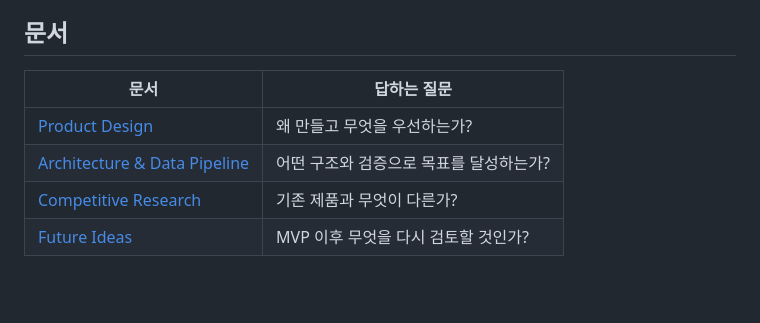
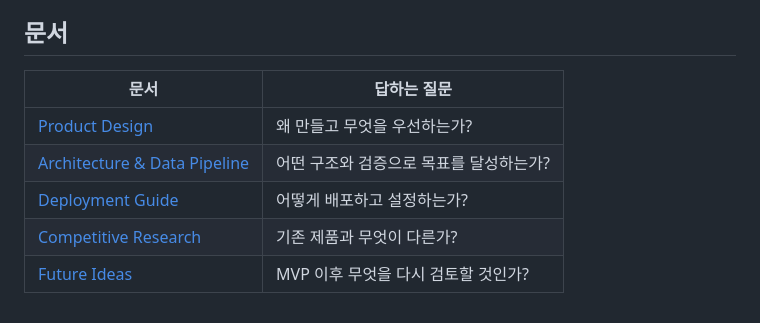
Before and after one commit to yourssu/PikiLand, a Markdown page: README.md, the part around the change. Drawn GitHub-style; blank space fills up the shorter version.

Commit message:
docs:add deploy guide

```diff
--- a/README.md
+++ b/README.md
@@ -140,9 +140,10 @@ Dry Run은 `OPENAI_API_KEY` 또는 `ANTHROPIC_API_KEY`를 이용해 실제 OpenA
 
 ## 문서
 
-| 문서 | 답하는 질문 |
-| --- | --- |
-| [Product Design](docs/DESIGN.md) | 왜 만들고 무엇을 우선하는가? |
+| 문서 | 답하는 질문                             |
+| --- |-----------------------------------------|
+| [Product Design](docs/DESIGN.md) | 왜 만들고 무엇을 우선하는가?            |
 | [Architecture & Data Pipeline](docs/ARCHITECTURE_AND_DATA_PIPELINE.md) | 어떤 구조와 검증으로 목표를 달성하는가? |
-| [Competitive Research](docs/COMPETITORS.md) | 기존 제품과 무엇이 다른가? |
-| [Future Ideas](docs/FUTURE_IDEAS.md) | MVP 이후 무엇을 다시 검토할 것인가? |
+| [Deployment Guide](docs/DEPLOYMENT.md) | 어떻게 배포하고 설정하는가?             |
+| [Competitive Research](docs/COMPETITORS.md) | 기존 제품과 무엇이 다른가?              |
+| [Future Ideas](docs/FUTURE_IDEAS.md) | MVP 이후 무엇을 다시 검토할 것인가?     |
```
Also changed, not shown: docs/DEPLOYMENT.md (added, +198 -0 lines).
